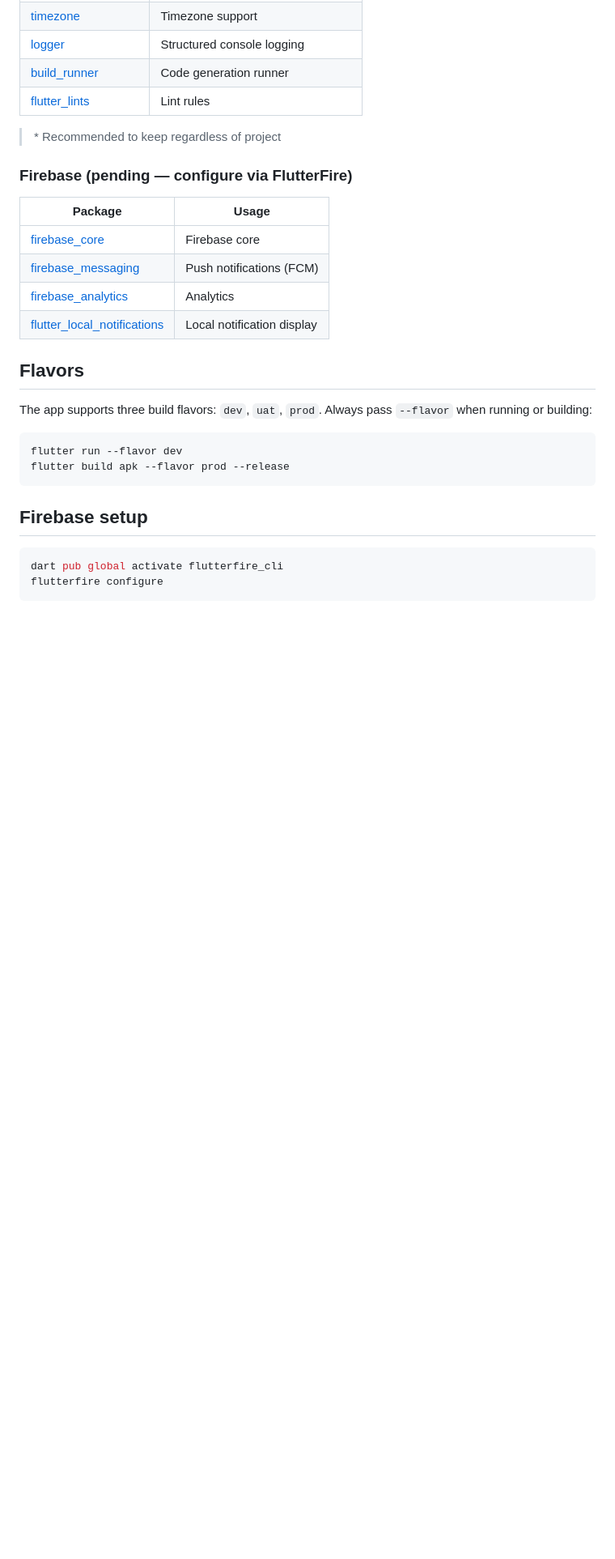
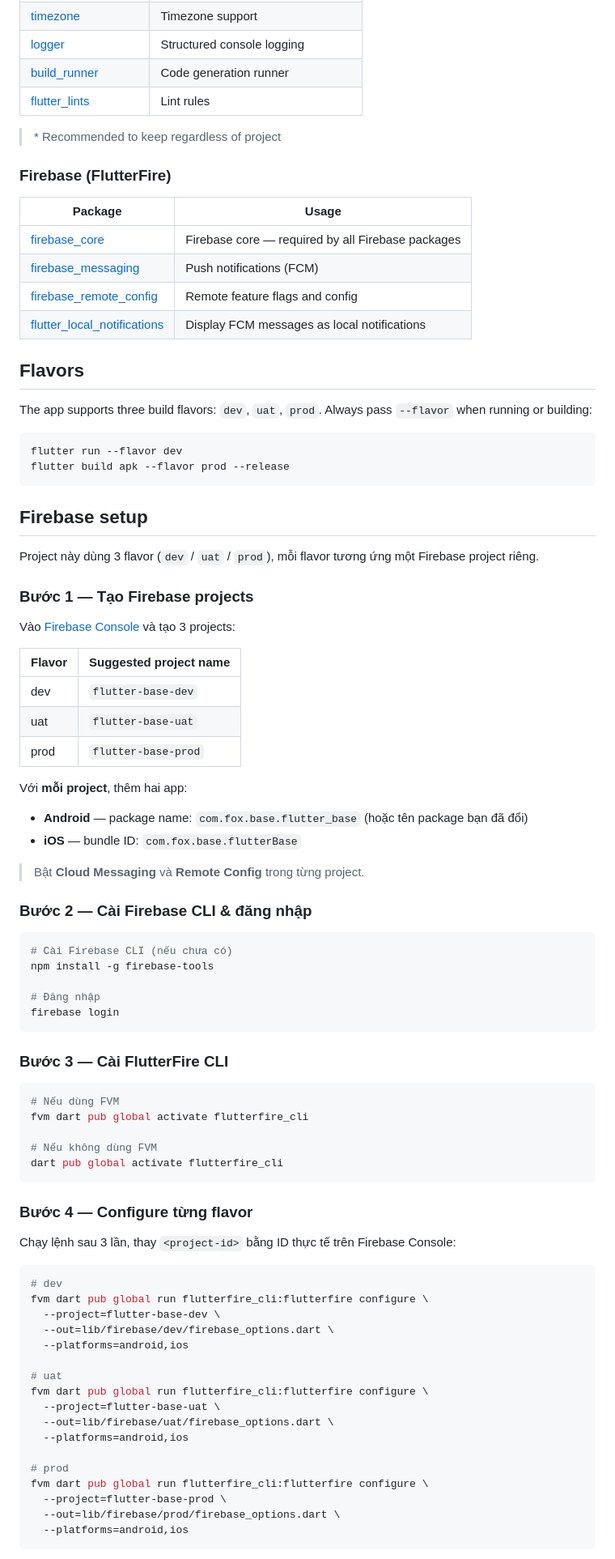
Before and after one commit to nws-namnt/flutter-base, a Markdown page: README.md, the part around one of its changes. Shown at 81% size. Drawn GitHub-style; blank space fills up the shorter version.

````diff
--- a/README.md
+++ b/README.md
@@ -51,14 +51,14 @@ flutter run --flavor dev
 
 > \* Recommended to keep regardless of project
 
-### Firebase (pending — configure via FlutterFire)
+### Firebase (FlutterFire)
 
 | Package | Usage |
 |---|---|
-| [firebase_core](https://pub.dev/packages/firebase_core) | Firebase core |
+| [firebase_core](https://pub.dev/packages/firebase_core) | Firebase core — required by all Firebase packages |
 | [firebase_messaging](https://pub.dev/packages/firebase_messaging) | Push notifications (FCM) |
-| [firebase_analytics](https://pub.dev/packages/firebase_analytics) | Analytics |
-| [flutter_local_notifications](https://pub.dev/packages/flutter_local_notifications) | Local notification display |
+| [firebase_remote_config](https://pub.dev/packages/firebase_remote_config) | Remote feature flags and config |
+| [flutter_local_notifications](https://pub.dev/packages/flutter_local_notifications) | Display FCM messages as local notifications |
 
 ## Flavors
 
@@ -71,6 +71,65 @@ flutter build apk --flavor prod --release
 
 ## Firebase setup
 
+Project này dùng 3 flavor (`dev` / `uat` / `prod`), mỗi flavor tương ứng một Firebase project riêng.
+
+### Bước 1 — Tạo Firebase projects
+
+Vào [Firebase Console](https://console.firebase.google.com) và tạo 3 projects:
+
+| Flavor | Suggested project name |
+|---|---|
+| dev | `flutter-base-dev` |
+| uat | `flutter-base-uat` |
+| prod | `flutter-base-prod` |
+
+Với **mỗi project**, thêm hai app:
+- **Android** — package name: `com.fox.base.flutter_base` (hoặc tên package bạn đã đổi)
+- **iOS** — bundle ID: `com.fox.base.flutterBase`
+
+> Bật **Cloud Messaging** và **Remote Config** trong từng project.
+
+### Bước 2 — Cài Firebase CLI & đăng nhập
+
 ```sh
+# Cài Firebase CLI (nếu chưa có)
+npm install -g firebase-tools
+
+# Đăng nhập
+firebase login
+```
+
+### Bước 3 — Cài FlutterFire CLI
+
+```sh
+# Nếu dùng FVM
+fvm dart pub global activate flutterfire_cli
+
+# Nếu không dùng FVM
 dart pub global activate flutterfire_cli
-flutterfire configure
+```
+
+### Bước 4 — Configure từng flavor
+
+Chạy lệnh sau 3 lần, thay `<project-id>` bằng ID thực tế trên Firebase Console:
+
+```sh
+# dev
+fvm dart pub global run flutterfire_cli:flutterfire configure \
+  --project=flutter-base-dev \
+  --out=lib/firebase/dev/firebase_options.dart \
+  --platforms=android,ios
+
+# uat
+fvm dart pub global run flutterfire_cli:flutterfire configure \
+  --project=flutter-base-uat \
+  --out=lib/firebase/uat/firebase_options.dart \
+  --platforms=android,ios
+
+# prod
+fvm dart pub global run flutterfire_cli:flutterfire configure \
+  --project=flutter-base-prod \
+  --out=lib/firebase/prod/firebase_options.dart \
+  --platforms=android,ios
+```
+
````
Also changed, not shown: other parts of README.md (+81 -0 lines), GEMINI.md (+12 -1 lines).
